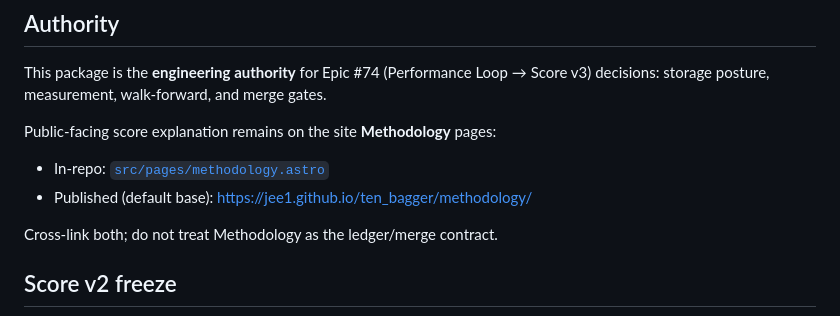
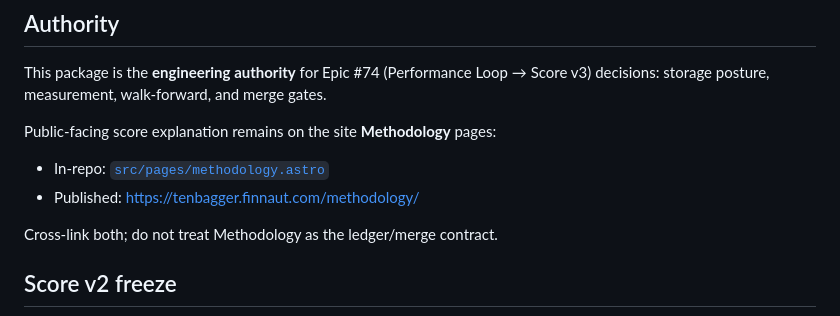
Before and after one commit to jee1/ten_bagger, a Markdown page: docs/architecture/README.md, the part around the change. Rendered like a GitHub page.

```diff
--- a/docs/architecture/README.md
+++ b/docs/architecture/README.md
@@ -11,7 +11,7 @@ decisions: storage posture, measurement, walk-forward, and merge gates.
 Public-facing score explanation remains on the site **Methodology** pages:
 
 - In-repo: [`src/pages/methodology.astro`](../../src/pages/methodology.astro)
-- Published (default base): https://jee1.github.io/ten_bagger/methodology/
+- Published: https://tenbagger.finnaut.com/methodology/
 
 Cross-link both; do not treat Methodology as the ledger/merge contract.
 
```
Also changed, not shown: README.md (+4 -2 lines), docs/plans/issue-124-ops.md (added, +258 -0 lines).
